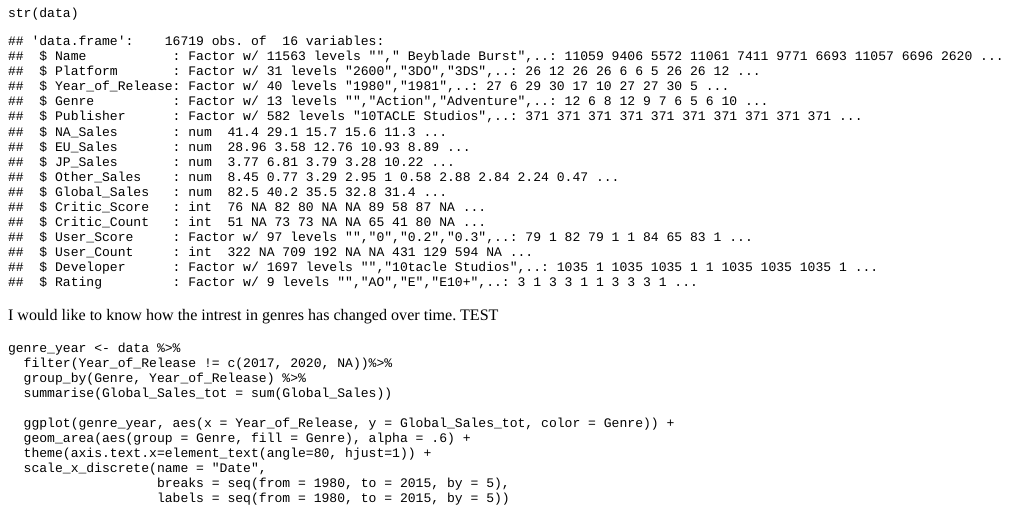
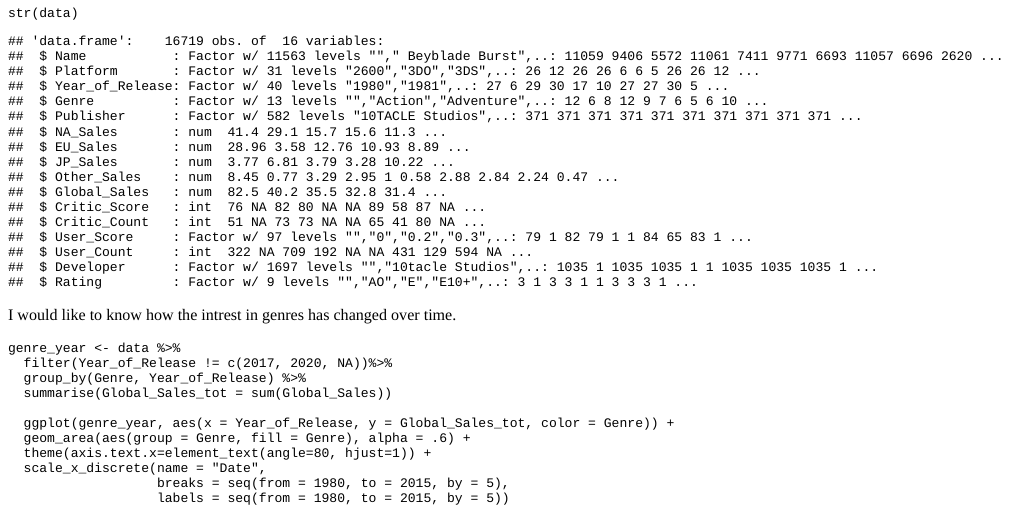
Before and after one commit to jordanarlan/rblogbyjordan, an R Markdown document (content/posts/2019-04-14-video-game-sales-over-time.Rmd): the page in a window 1100 px wide, from 270 px down. The pictures show the output file content/posts/2019-04-14-video-game-sales-over-time.html that the author committed with the source, opened offline.

Commit message:
Removed test

````diff
--- a/content/posts/2019-04-14-video-game-sales-over-time.Rmd
+++ b/content/posts/2019-04-14-video-game-sales-over-time.Rmd
@@ -24,7 +24,7 @@ data <- read.csv("~/Desktop/RBlogByJordan/content/posts/input/Video_Games_Sales_
 str(data)
 ```
 
-I would like to know how the intrest in genres has changed over time. TEST
+I would like to know how the intrest in genres has changed over time.
 
 ```{r}
 genre_year <- data %>%
````
Also changed, not shown: content/posts/2019-04-14-video-game-sales-over-time.html, 2 other files.
